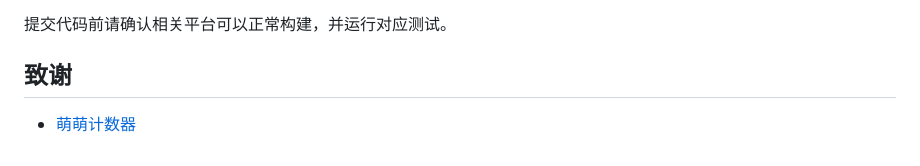
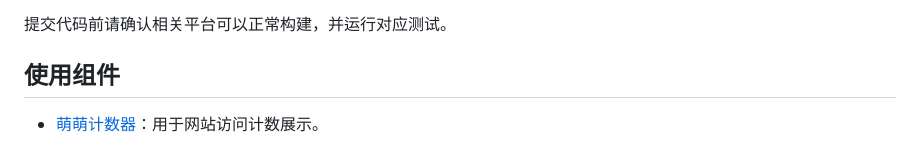
Before and after one commit to tniany/ShiYu-Official, a Markdown page: README.md, the part around the change. Rendered like a GitHub page.

Commit message:
docs: clarify Moe-counter usage

```diff
--- a/README.md
+++ b/README.md
@@ -92,6 +92,6 @@ node --test square-worker/test/windows-download.test.mjs
 
 提交代码前请确认相关平台可以正常构建，并运行对应测试。
 
-## 致谢
+## 使用组件
 
-- [萌萌计数器](https://github.com/journey-ad/Moe-counter)
+- [萌萌计数器](https://github.com/journey-ad/Moe-counter)：用于网站访问计数展示。
```
